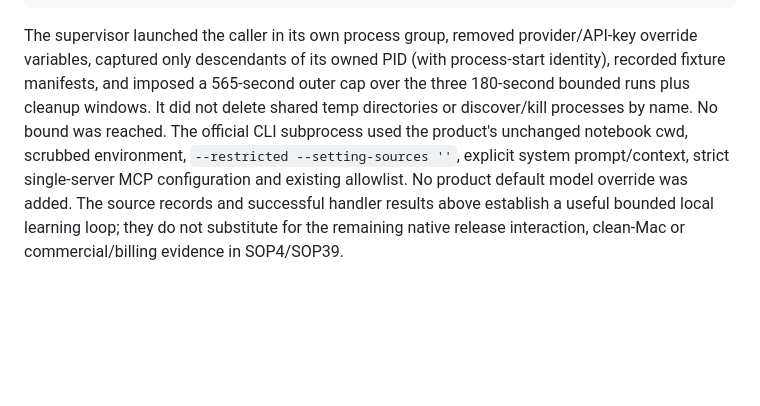
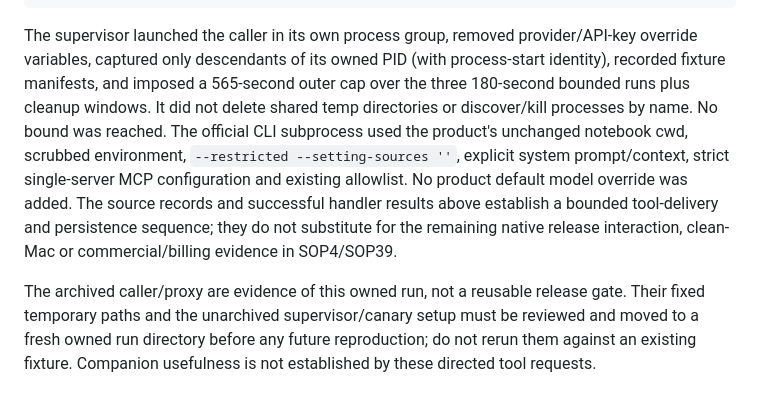
Before and after one commit to JustinCranshaw/sophia, a Markdown page: research/2026-10-25-packaged-release/README.md, the part around the change. Drawn GitHub-style; blank space fills up the shorter version.

Commit message:
Limit package probe conclusion to tool delivery and persistence

````diff
--- a/research/2026-10-25-packaged-release/README.md
+++ b/research/2026-10-25-packaged-release/README.md
@@ -93,4 +93,6 @@ shasum -a 256 app/build/Sophia.app/Contents/MacOS/sophia-mcp \
 python3 /tmp/sophia-package-probe/supervise.py
 ```
 
-The supervisor launched the caller in its own process group, removed provider/API-key override variables, captured only descendants of its owned PID (with process-start identity), recorded fixture manifests, and imposed a 565-second outer cap over the three 180-second bounded runs plus cleanup windows. It did not delete shared temp directories or discover/kill processes by name. No bound was reached. The official CLI subprocess used the product's unchanged notebook cwd, scrubbed environment, `--restricted --setting-sources ''`, explicit system prompt/context, strict single-server MCP configuration and existing allowlist. No product default model override was added. The source records and successful handler results above establish a useful bounded local learning loop; they do not substitute for the remaining native release interaction, clean-Mac or commercial/billing evidence in SOP4/SOP39.
+The supervisor launched the caller in its own process group, removed provider/API-key override variables, captured only descendants of its owned PID (with process-start identity), recorded fixture manifests, and imposed a 565-second outer cap over the three 180-second bounded runs plus cleanup windows. It did not delete shared temp directories or discover/kill processes by name. No bound was reached. The official CLI subprocess used the product's unchanged notebook cwd, scrubbed environment, `--restricted --setting-sources ''`, explicit system prompt/context, strict single-server MCP configuration and existing allowlist. No product default model override was added. The source records and successful handler results above establish a bounded tool-delivery and persistence sequence; they do not substitute for the remaining native release interaction, clean-Mac or commercial/billing evidence in SOP4/SOP39.
+
+The archived caller/proxy are evidence of this owned run, not a reusable release gate. Their fixed temporary paths and the unarchived supervisor/canary setup must be reviewed and moved to a fresh owned run directory before any future reproduction; do not rerun them against an existing fixture. Companion usefulness is not established by these directed tool requests.
````
